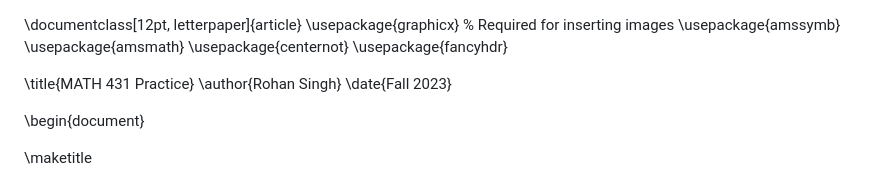
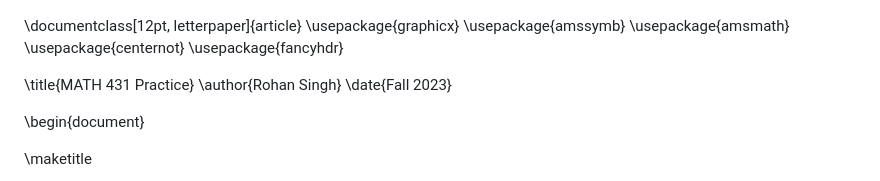
Before and after one commit to Rohan-s18/joc54, a Markdown page: README.md, the part around the change. Drawn GitHub-style.

```diff
--- a/README.md
+++ b/README.md
@@ -1,5 +1,5 @@
 \documentclass[12pt, letterpaper]{article}
-\usepackage{graphicx} % Required for inserting images
+\usepackage{graphicx}
 \usepackage{amssymb}
 \usepackage{amsmath}
 \usepackage{centernot}
```
